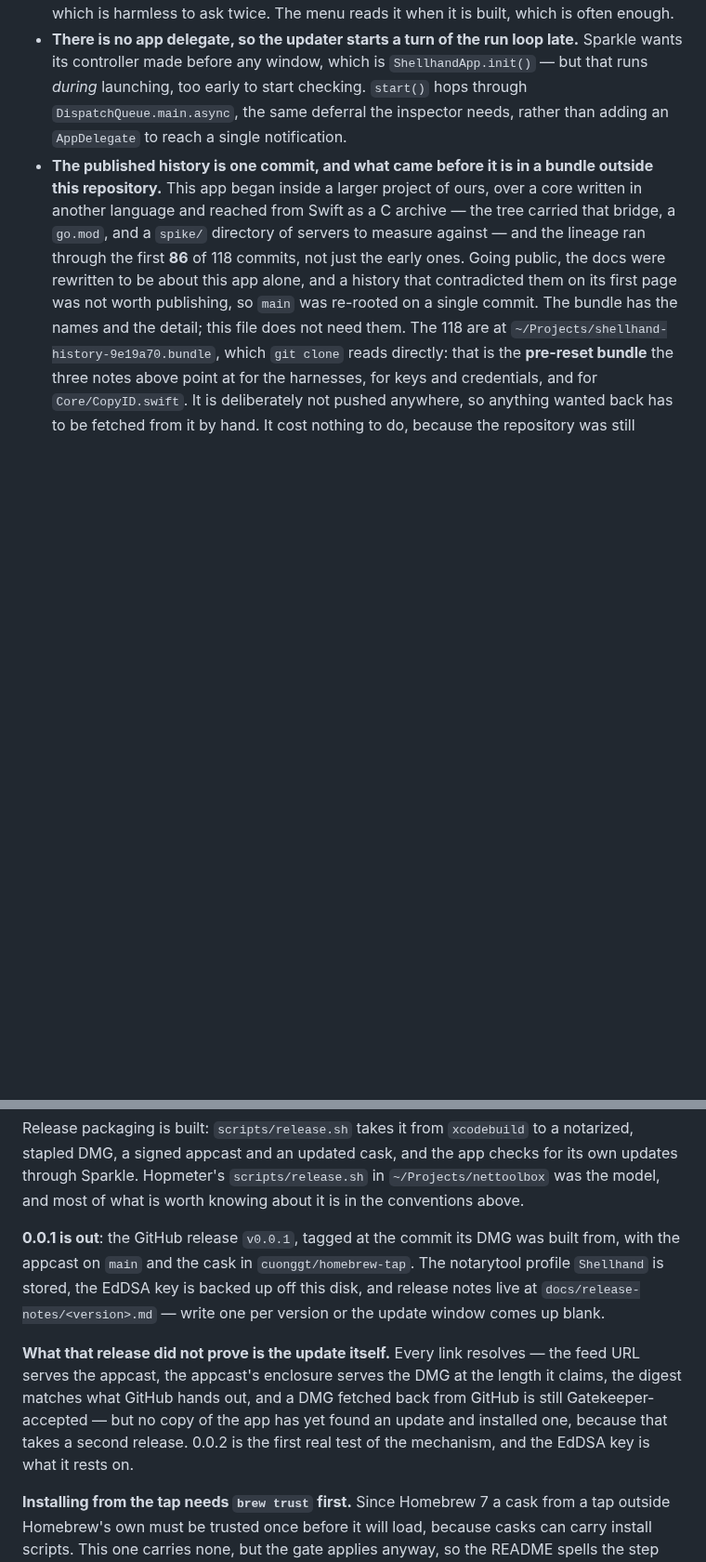
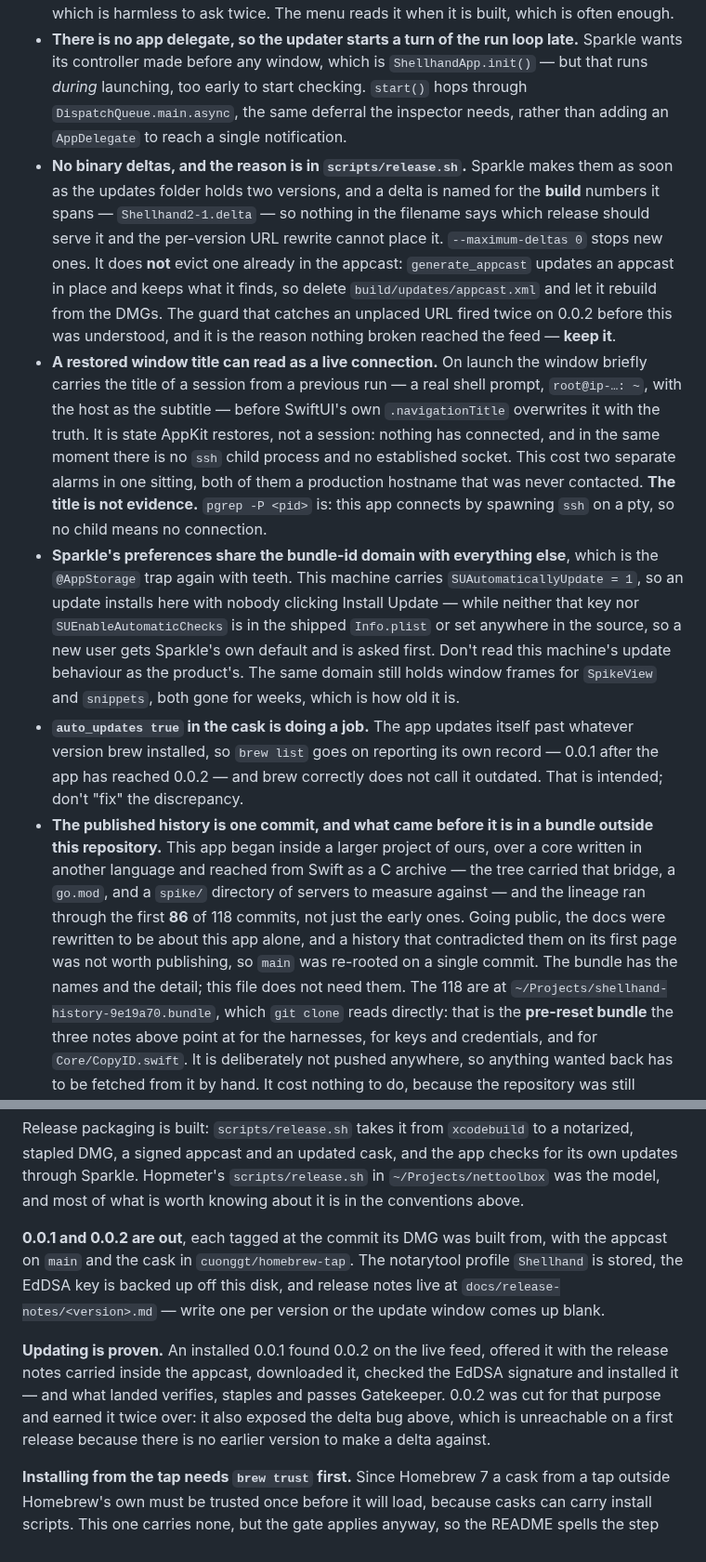
Before and after one commit to cuonggt/shellhand, a Markdown page: CLAUDE.md, 2 parts joined by grey strips. Shown at 93% size. Drawn GitHub-style; blank space fills up the shorter version.

Commit message:
Record what the first real update taught

```diff
--- a/CLAUDE.md
+++ b/CLAUDE.md
@@ -889,6 +889,39 @@ credentials, which is most of it.
   checking. `start()` hops through `DispatchQueue.main.async`, the same
   deferral the inspector needs, rather than adding an `AppDelegate` to reach a
   single notification.
+- **No binary deltas, and the reason is in `scripts/release.sh`.** Sparkle
+  makes them as soon as the updates folder holds two versions, and a delta is
+  named for the **build** numbers it spans — `Shellhand2-1.delta` — so nothing
+  in the filename says which release should serve it and the per-version URL
+  rewrite cannot place it. `--maximum-deltas 0` stops new ones. It does **not**
+  evict one already in the appcast: `generate_appcast` updates an appcast in
+  place and keeps what it finds, so delete `build/updates/appcast.xml` and let
+  it rebuild from the DMGs. The guard that catches an unplaced URL fired twice
+  on 0.0.2 before this was understood, and it is the reason nothing broken
+  reached the feed — **keep it**.
+- **A restored window title can read as a live connection.** On launch the
+  window briefly carries the title of a session from a previous run — a real
+  shell prompt, `root@ip-…: ~`, with the host as the subtitle — before
+  SwiftUI's own `.navigationTitle` overwrites it with the truth. It is state
+  AppKit restores, not a session: nothing has connected, and in the same
+  moment there is no `ssh` child process and no established socket. This cost
+  two separate alarms in one sitting, both of them a production hostname that
+  was never contacted. **The title is not evidence.** `pgrep -P <pid>` is:
+  this app connects by spawning `ssh` on a pty, so no child means no
+  connection.
+- **Sparkle's preferences share the bundle-id domain with everything else**,
+  which is the `@AppStorage` trap again with teeth. This machine carries
+  `SUAutomaticallyUpdate = 1`, so an update installs here with nobody
+  clicking Install Update — while neither that key nor
+  `SUEnableAutomaticChecks` is in the shipped `Info.plist` or set anywhere in
+  the source, so a new user gets Sparkle's own default and is asked first.
+  Don't read this machine's update behaviour as the product's. The same
+  domain still holds window frames for `SpikeView` and `snippets`, both gone
+  for weeks, which is how old it is.
+- **`auto_updates true` in the cask is doing a job.** The app updates itself
+  past whatever version brew installed, so `brew list` goes on reporting its
+  own record — 0.0.1 after the app has reached 0.0.2 — and brew correctly
+  does not call it outdated. That is intended; don't "fix" the discrepancy.
 - **The published history is one commit, and what came before it is in a
   bundle outside this repository.** This app began inside a larger project of
   ours, over a core written in another language and reached from Swift as a C
@@ -943,19 +976,18 @@ checks for its own updates through Sparkle. Hopmeter's `scripts/release.sh` in
 `~/Projects/nettoolbox` was the model, and most of what is worth knowing about
 it is in the conventions above.
 
-**0.0.1 is out**: the GitHub release `v0.0.1`, tagged at the commit its DMG was
-built from, with the appcast on `main` and the cask in `cuonggt/homebrew-tap`.
+**0.0.1 and 0.0.2 are out**, each tagged at the commit its DMG was built from,
+with the appcast on `main` and the cask in `cuonggt/homebrew-tap`.
 The notarytool profile `Shellhand` is stored, the EdDSA key is backed up off
 this disk, and release notes live at `docs/release-notes/<version>.md` —
 write one per version or the update window comes up blank.
 
-**What that release did not prove is the update itself.** Every link resolves
-— the feed URL serves the appcast, the appcast's enclosure serves the DMG at
-the length it claims, the digest matches what GitHub hands out, and a DMG
-fetched back from GitHub is still Gatekeeper-accepted — but no copy of the app
-has yet found an update and installed one, because that takes a second
-release. 0.0.2 is the first real test of the mechanism, and the EdDSA key is
-what it rests on.
+**Updating is proven.** An installed 0.0.1 found 0.0.2 on the live feed,
+offered it with the release notes carried inside the appcast, downloaded it,
+checked the EdDSA signature and installed it — and what landed verifies,
+staples and passes Gatekeeper. 0.0.2 was cut for that purpose and earned it
+twice over: it also exposed the delta bug above, which is unreachable on a
+first release because there is no earlier version to make a delta against.
 
 **Installing from the tap needs `brew trust` first.** Since Homebrew 7 a cask
 from a tap outside Homebrew's own must be trusted once before it will load,
```
